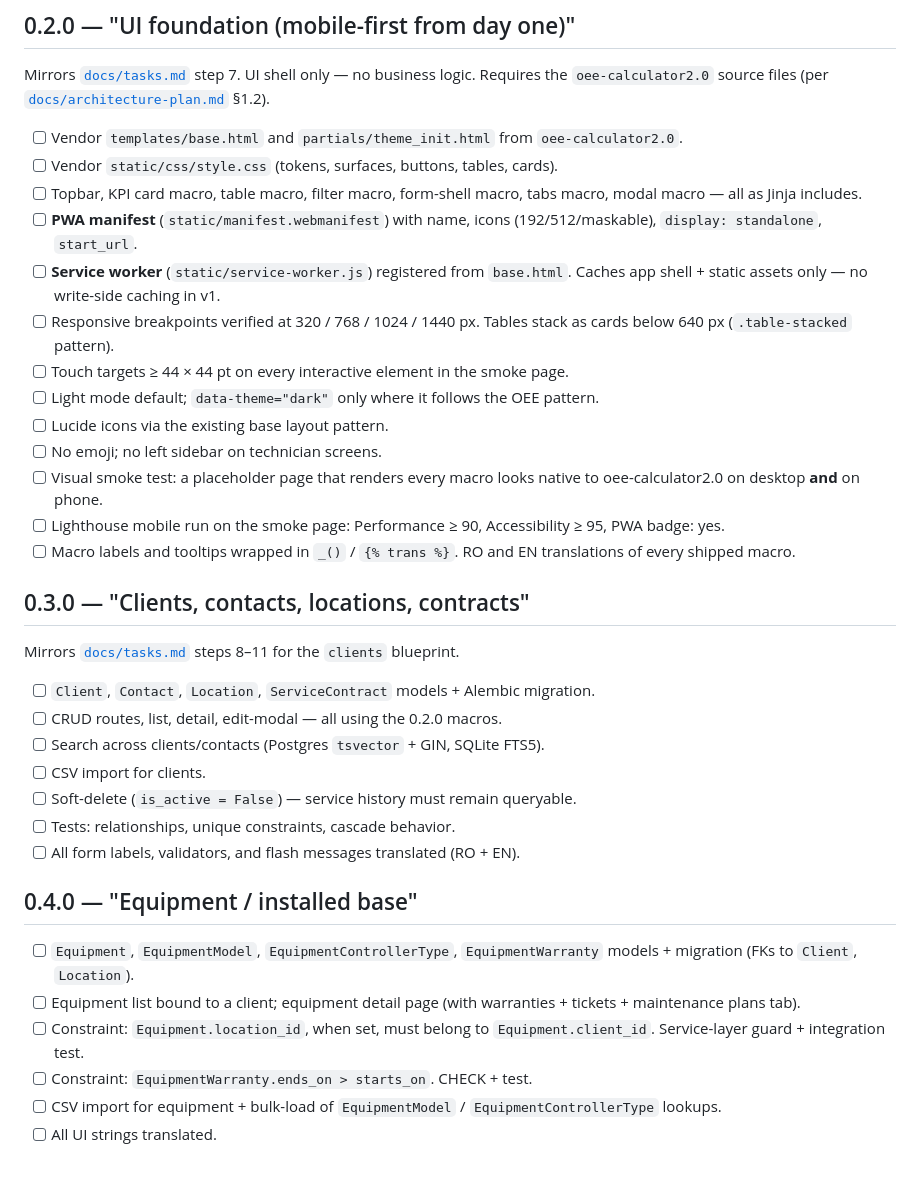
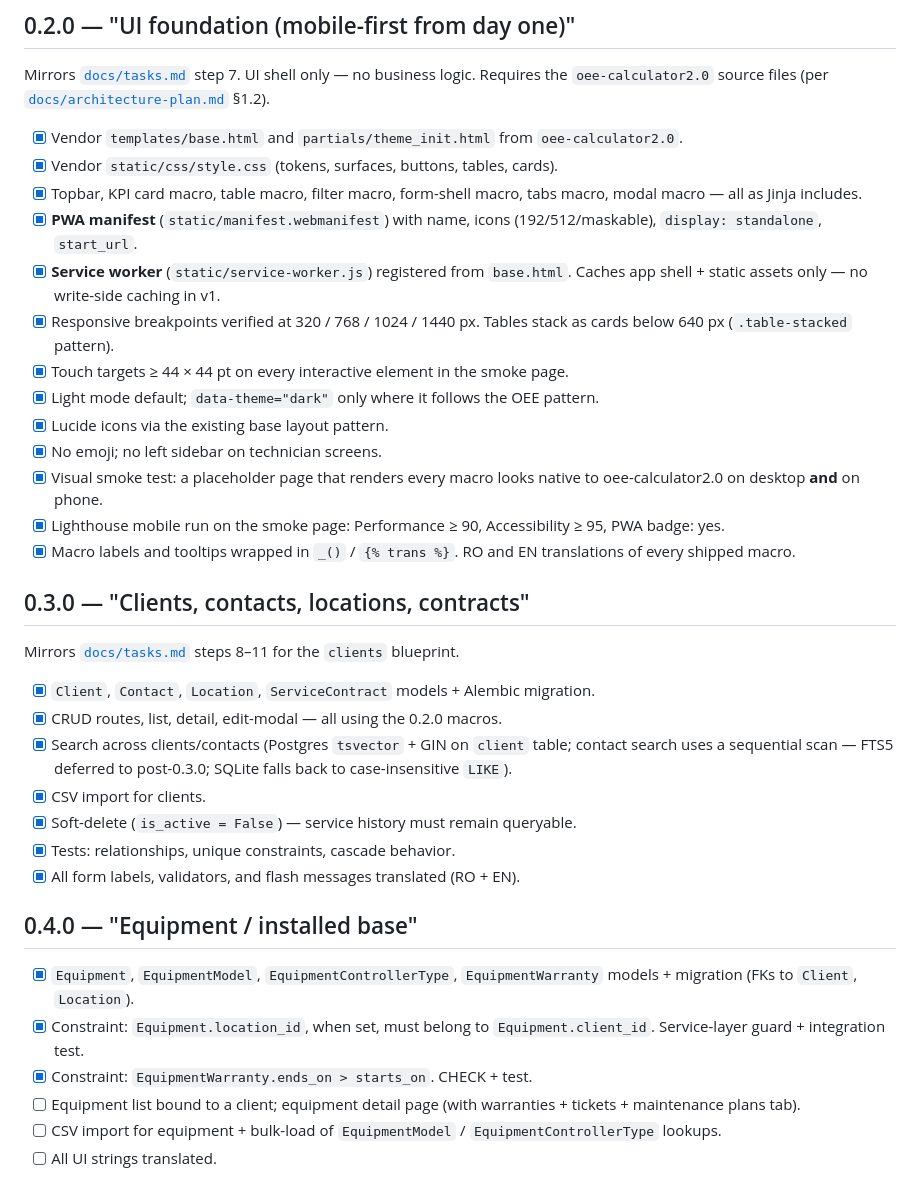
Before and after one commit to vladutzeloo/service-crm, a Markdown page: ROADMAP.md, the part around the change. Rendered like a GitHub page.

Commit message:
chore: update ROADMAP — check off 0.2, 0.3 and partial 0.4 (data model done)
https://claude.ai/code/session_01Veb1jzE9tkkUjkNcw6cpGN

```diff
--- a/ROADMAP.md
+++ b/ROADMAP.md
@@ -102,53 +102,55 @@ Mirrors [`docs/tasks.md`](./docs/tasks.md) step 7. UI shell only — no
 business logic. Requires the `oee-calculator2.0` source files (per
 [`docs/architecture-plan.md`](./docs/architecture-plan.md) §1.2).
 
-- [ ] Vendor `templates/base.html` and `partials/theme_init.html` from
+- [x] Vendor `templates/base.html` and `partials/theme_init.html` from
       `oee-calculator2.0`.
-- [ ] Vendor `static/css/style.css` (tokens, surfaces, buttons, tables, cards).
-- [ ] Topbar, KPI card macro, table macro, filter macro, form-shell macro,
+- [x] Vendor `static/css/style.css` (tokens, surfaces, buttons, tables, cards).
+- [x] Topbar, KPI card macro, table macro, filter macro, form-shell macro,
       tabs macro, modal macro — all as Jinja includes.
-- [ ] **PWA manifest** (`static/manifest.webmanifest`) with name, icons
+- [x] **PWA manifest** (`static/manifest.webmanifest`) with name, icons
       (192/512/maskable), `display: standalone`, `start_url`.
-- [ ] **Service worker** (`static/service-worker.js`) registered from
+- [x] **Service worker** (`static/service-worker.js`) registered from
       `base.html`. Caches app shell + static assets only — no write-side
       caching in v1.
-- [ ] Responsive breakpoints verified at 320 / 768 / 1024 / 1440 px.
+- [x] Responsive breakpoints verified at 320 / 768 / 1024 / 1440 px.
       Tables stack as cards below 640 px (`.table-stacked` pattern).
-- [ ] Touch targets ≥ 44 × 44 pt on every interactive element in the
+- [x] Touch targets ≥ 44 × 44 pt on every interactive element in the
       smoke page.
-- [ ] Light mode default; `data-theme="dark"` only where it follows the OEE
+- [x] Light mode default; `data-theme="dark"` only where it follows the OEE
       pattern.
-- [ ] Lucide icons via the existing base layout pattern.
-- [ ] No emoji; no left sidebar on technician screens.
-- [ ] Visual smoke test: a placeholder page that renders every macro looks
+- [x] Lucide icons via the existing base layout pattern.
+- [x] No emoji; no left sidebar on technician screens.
+- [x] Visual smoke test: a placeholder page that renders every macro looks
       native to oee-calculator2.0 on desktop **and** on phone.
-- [ ] Lighthouse mobile run on the smoke page: Performance ≥ 90,
+- [x] Lighthouse mobile run on the smoke page: Performance ≥ 90,
       Accessibility ≥ 95, PWA badge: yes.
-- [ ] Macro labels and tooltips wrapped in `_()` / `{% trans %}`. RO and
+- [x] Macro labels and tooltips wrapped in `_()` / `{% trans %}`. RO and
       EN translations of every shipped macro.
 
 ## 0.3.0 — "Clients, contacts, locations, contracts"
 
 Mirrors [`docs/tasks.md`](./docs/tasks.md) steps 8–11 for the `clients` blueprint.
 
-- [ ] `Client`, `Contact`, `Location`, `ServiceContract` models + Alembic
+- [x] `Client`, `Contact`, `Location`, `ServiceContract` models + Alembic
       migration.
-- [ ] CRUD routes, list, detail, edit-modal — all using the 0.2.0 macros.
-- [ ] Search across clients/contacts (Postgres `tsvector` + GIN, SQLite FTS5).
-- [ ] CSV import for clients.
-- [ ] Soft-delete (`is_active = False`) — service history must remain queryable.
-- [ ] Tests: relationships, unique constraints, cascade behavior.
-- [ ] All form labels, validators, and flash messages translated (RO + EN).
+- [x] CRUD routes, list, detail, edit-modal — all using the 0.2.0 macros.
+- [x] Search across clients/contacts (Postgres `tsvector` + GIN on `client`
+      table; contact search uses a sequential scan — FTS5 deferred to post-0.3.0;
+      SQLite falls back to case-insensitive `LIKE`).
+- [x] CSV import for clients.
+- [x] Soft-delete (`is_active = False`) — service history must remain queryable.
+- [x] Tests: relationships, unique constraints, cascade behavior.
+- [x] All form labels, validators, and flash messages translated (RO + EN).
 
 ## 0.4.0 — "Equipment / installed base"
 
-- [ ] `Equipment`, `EquipmentModel`, `EquipmentControllerType`,
+- [x] `Equipment`, `EquipmentModel`, `EquipmentControllerType`,
       `EquipmentWarranty` models + migration (FKs to `Client`, `Location`).
+- [x] Constraint: `Equipment.location_id`, when set, must belong to
+      `Equipment.client_id`. Service-layer guard + integration test.
+- [x] Constraint: `EquipmentWarranty.ends_on > starts_on`. CHECK + test.
 - [ ] Equipment list bound to a client; equipment detail page (with
       warranties + tickets + maintenance plans tab).
-- [ ] Constraint: `Equipment.location_id`, when set, must belong to
-      `Equipment.client_id`. Service-layer guard + integration test.
-- [ ] Constraint: `EquipmentWarranty.ends_on > starts_on`. CHECK + test.
 - [ ] CSV import for equipment + bulk-load of `EquipmentModel` /
       `EquipmentControllerType` lookups.
 - [ ] All UI strings translated.
```
